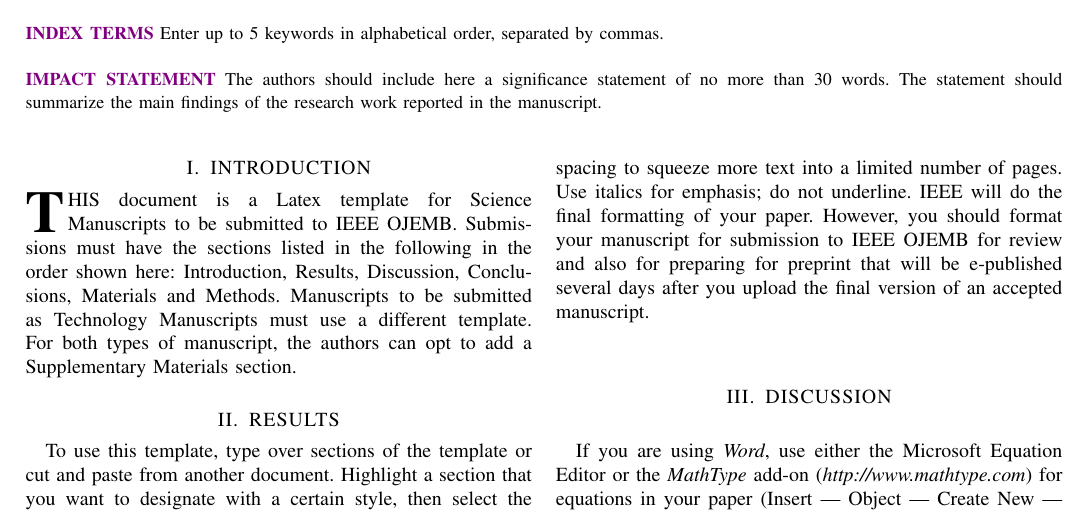
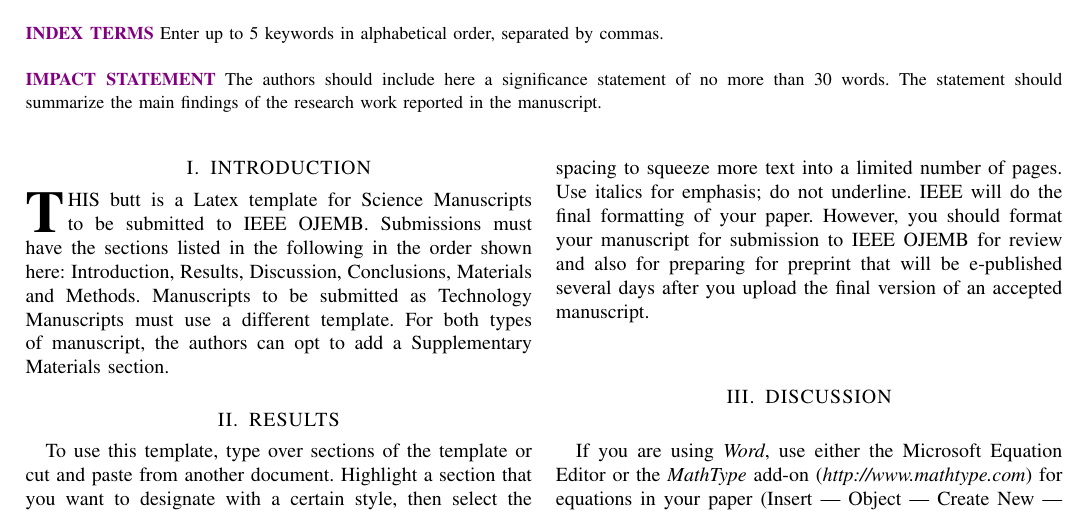
Before and after one commit to shivanshb828/olfdiscovery, a LaTeX paper (research_paper/OJEMB-Template-Science-Manuscript-LaTeX/OJEMB Science Template.tex, which reads research_paper/OJEMB-Template-Science-Manuscript-LaTeX/intro.tex): part of page 1 of 4, cut so that both start at the same text. Compiled offline with pdfLaTeX.

Commit message:
intro change

```diff
--- a/research_paper/OJEMB-Template-Science-Manuscript-LaTeX/OJEMB Science Template.tex
+++ b/research_paper/OJEMB-Template-Science-Manuscript-LaTeX/OJEMB Science Template.tex
@@ -116,9 +116,11 @@
 % Will be ignored for other modes.
 \IEEEpeerreviewmaketitle
 
-\section{INTRODUCTION}
+% \section{INTRODUCTION}
 
-\IEEEPARstart{T}{his}  document is a Latex template for Science Manuscripts to be submitted to IEEE OJEMB. Submissions must have the sections listed in the following in the order shown here: Introduction, Results, Discussion, Conclusions, Materials and Methods. Manuscripts to be submitted as Technology Manuscripts must use a different template. For both types of manuscript, the authors can opt to add a Supplementary Materials section.
+% \IEEEPARstart{T}{his}  document is a Latex template for Science Manuscripts to be submitted to IEEE OJEMB. Submissions must have the sections listed in the following in the order shown here: Introduction, Results, Discussion, Conclusions, Materials and Methods. Manuscripts to be submitted as Technology Manuscripts must use a different template. For both types of manuscript, the authors can opt to add a Supplementary Materials section.
+
+\input{intro.tex}
 
 \section{RESULTS}
 To use this template, type over sections of the template or cut and paste from another document. Highlight a section that you want to designate with a certain style, then select the appropriate name on the style menu. The style will adjust your fonts and line spacing. Do not change the font sizes or line spacing to squeeze more text into a limited number of pages. Use italics for emphasis; do not underline.
--- /dev/null
+++ b/research_paper/OJEMB-Template-Science-Manuscript-LaTeX/intro.tex
@@ -0,0 +1,3 @@
+\section{INTRODUCTION}
+
+\IEEEPARstart{T}{his}  butt is a Latex template for Science Manuscripts to be submitted to IEEE OJEMB. Submissions must have the sections listed in the following in the order shown here: Introduction, Results, Discussion, Conclusions, Materials and Methods. Manuscripts to be submitted as Technology Manuscripts must use a different template. For both types of manuscript, the authors can opt to add a Supplementary Materials section.
```
Also changed, not shown: research_paper/OJEMB-Template-Science-Manuscript-LaTeX/OJEMB Science Template.pdf, 4 other files.
